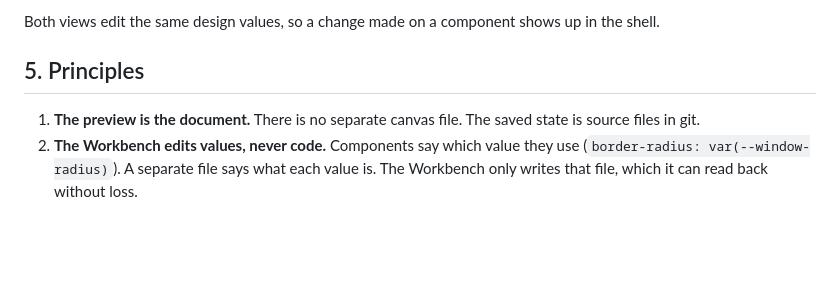
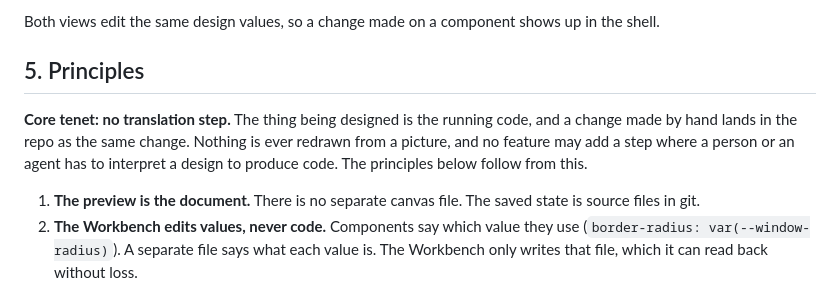
Before and after one commit to mite404/design-workshop, a Markdown page: docs/prd.md, the part around the change. Drawn GitHub-style; blank space fills up the shorter version.

```diff
--- a/docs/prd.md
+++ b/docs/prd.md
@@ -48,6 +48,11 @@ Two views, switched at the top:
 Both views edit the same design values, so a change made on a component shows up in the shell.
 
 ## 5. Principles
+
+**Core tenet: no translation step.** The thing being designed is the running code, and a change
+made by hand lands in the repo as the same change. Nothing is ever redrawn from a picture, and no
+feature may add a step where a person or an agent has to interpret a design to produce code. The
+principles below follow from this.
 
 1. **The preview is the document.** There is no separate canvas file. The saved state is source
    files in git.
```
Also changed, not shown: docs/adr.md (added, +138 -0 lines), 1 other file.
